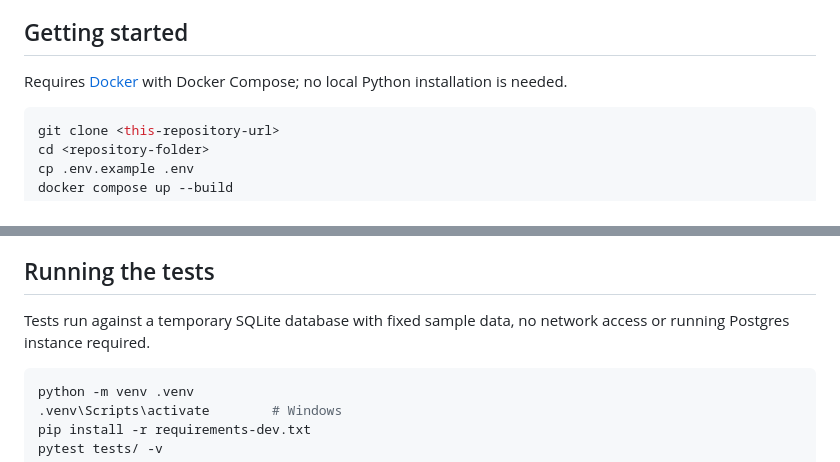
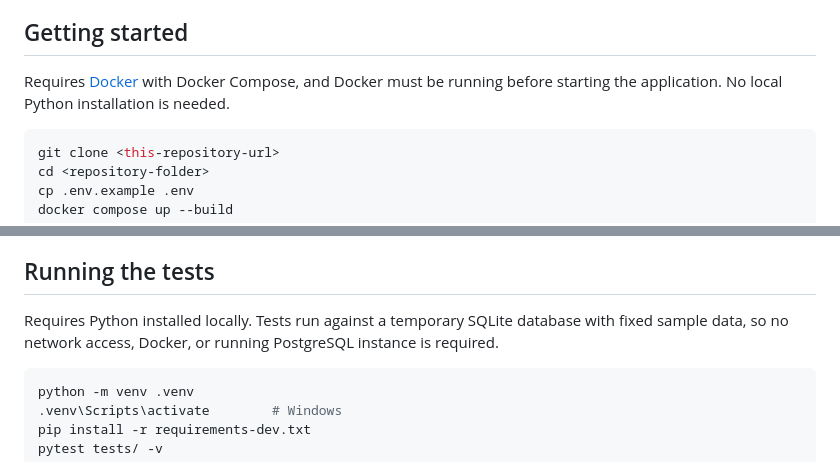
Before and after one commit to alecucco/covid19-italy-regions-web-app, a Markdown page: README.md, 2 parts joined by grey strips. GitHub-like rendering.

Commit message:
Clarify setup and test requirements

````diff
--- a/README.md
+++ b/README.md
@@ -39,7 +39,7 @@ The export always reflects the currently displayed results. If you change the da
 
 ## Getting started
 
-Requires [Docker](https://www.docker.com/) with Docker Compose; no local Python installation is needed.
+Requires [Docker](https://www.docker.com/) with Docker Compose, and Docker must be running before starting the application. No local Python installation is needed.
 
 ```bash
 git clone <this-repository-url>
@@ -57,7 +57,7 @@ Open [http://localhost:8000](http://localhost:8000). On first run, the applicati
 </p>
 
 ## Running the tests
-Tests run against a temporary SQLite database with fixed sample data, no network access or running Postgres instance required.
+Requires Python installed locally. Tests run against a temporary SQLite database with fixed sample data, so no network access, Docker, or running PostgreSQL instance is required.
 
 ```bash
 python -m venv .venv
````
